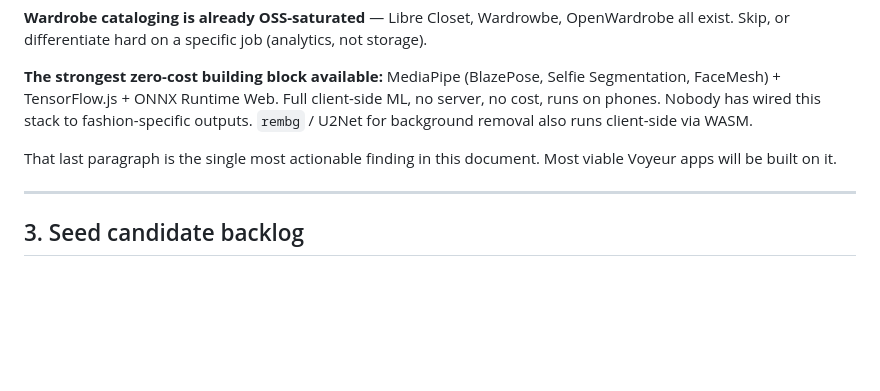
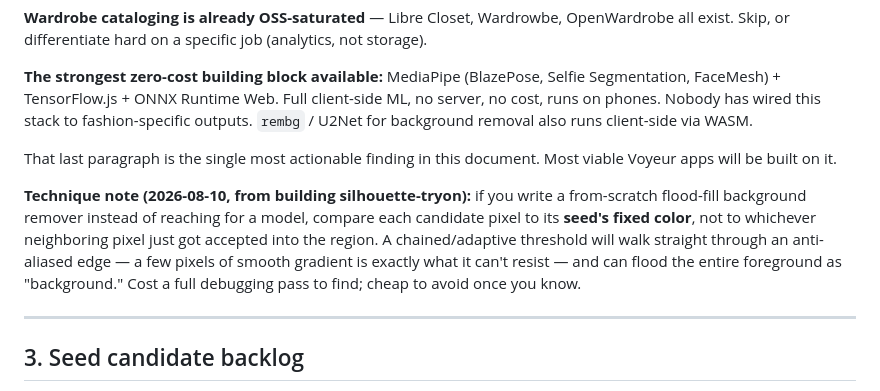
Before and after one commit to avikabra/voyeur, a Markdown page: docs/RESEARCH.md, the part around the change. GitHub-like rendering; blank space fills up the shorter version.

```diff
--- a/docs/RESEARCH.md
+++ b/docs/RESEARCH.md
@@ -66,6 +66,13 @@ Listing anatomy: one-line pitch, category tags, GitHub link + star count, and an
 **The strongest zero-cost building block available:** MediaPipe (BlazePose, Selfie Segmentation, FaceMesh) + TensorFlow.js + ONNX Runtime Web. Full client-side ML, no server, no cost, runs on phones. Nobody has wired this stack to fashion-specific outputs. `rembg` / U2Net for background removal also runs client-side via WASM.
 
 That last paragraph is the single most actionable finding in this document. Most viable Voyeur apps will be built on it.
+
+**Technique note (2026-08-10, from building silhouette-tryon):** if you write a from-scratch
+flood-fill background remover instead of reaching for a model, compare each candidate pixel to
+its **seed's fixed color**, not to whichever neighboring pixel just got accepted into the
+region. A chained/adaptive threshold will walk straight through an anti-aliased edge — a few
+pixels of smooth gradient is exactly what it can't resist — and can flood the entire foreground
+as "background." Cost a full debugging pass to find; cheap to avoid once you know.
 
 ---
 
```
Also changed, not shown: pipeline/state/backlog.md (+12 -2 lines), 1 other file.
